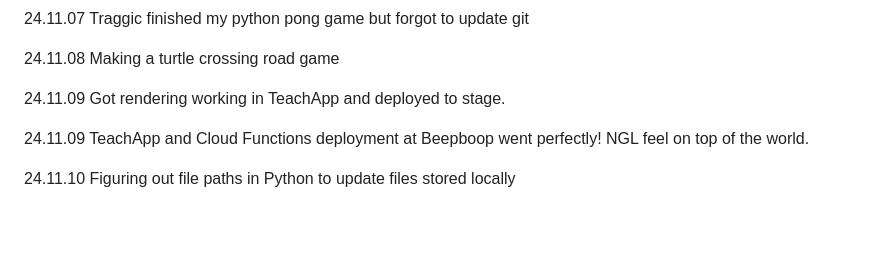
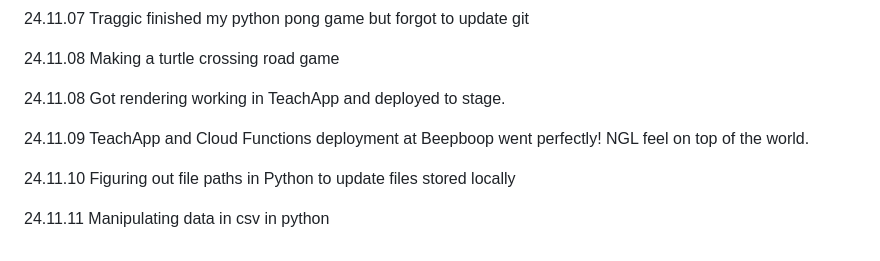
Before and after one commit to QuokkaPride/DevonSaliga, a Markdown page: README.md, the part around the change. Drawn GitHub-style; blank space fills up the shorter version.

```diff
--- a/README.md
+++ b/README.md
@@ -67,8 +67,10 @@ I am starting late in life, but that won't stop me.
 
 24.11.08 Making a turtle crossing road game
 
-24.11.09 Got rendering working in TeachApp and deployed to stage.
+24.11.08 Got rendering working in TeachApp and deployed to stage.
 
 24.11.09 TeachApp and Cloud Functions deployment at Beepboop went perfectly! NGL feel on top of the world.
 
 24.11.10 Figuring out file paths in Python to update files stored locally
+
+24.11.11 Manipulating data in csv in python
```
